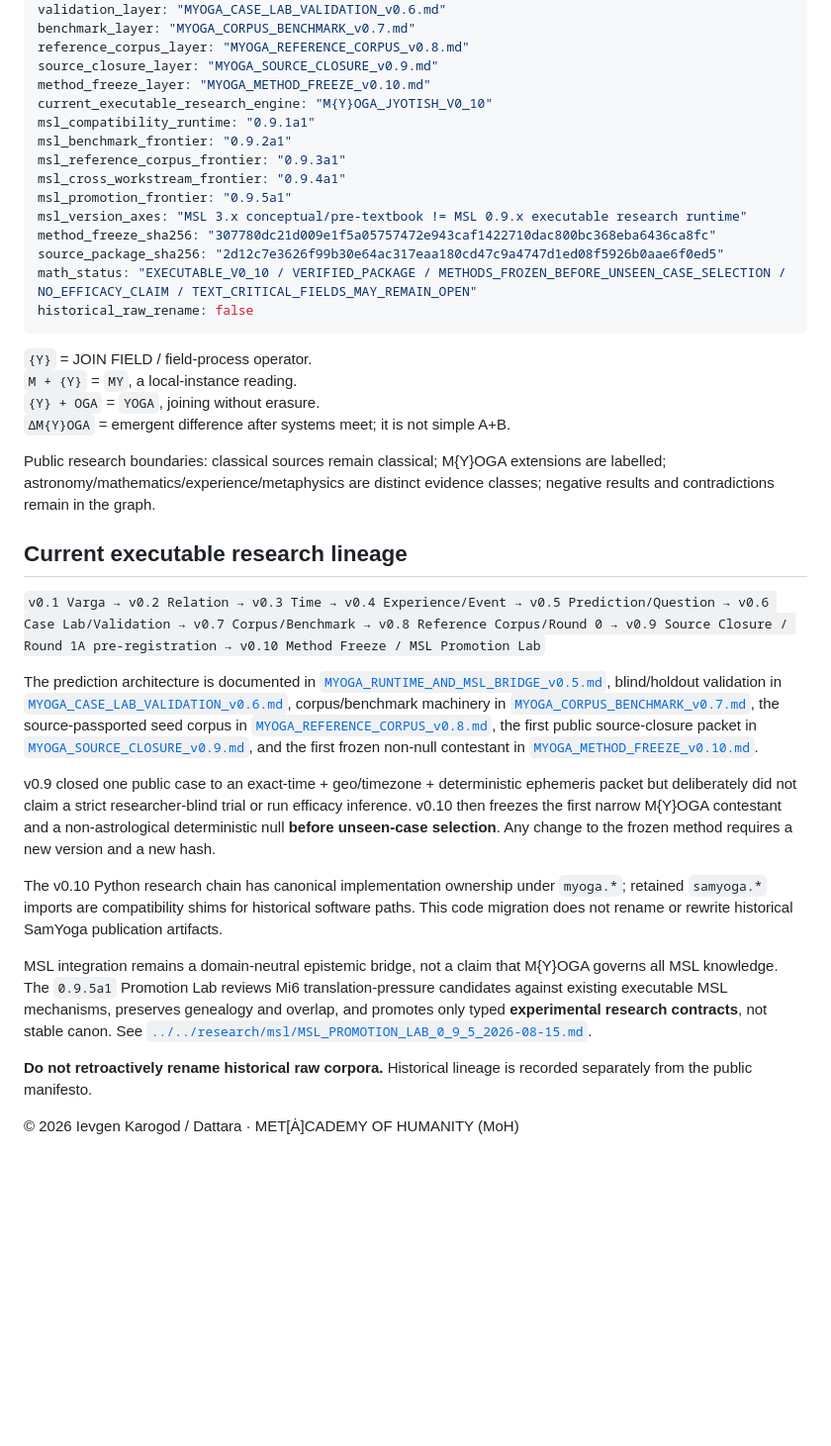
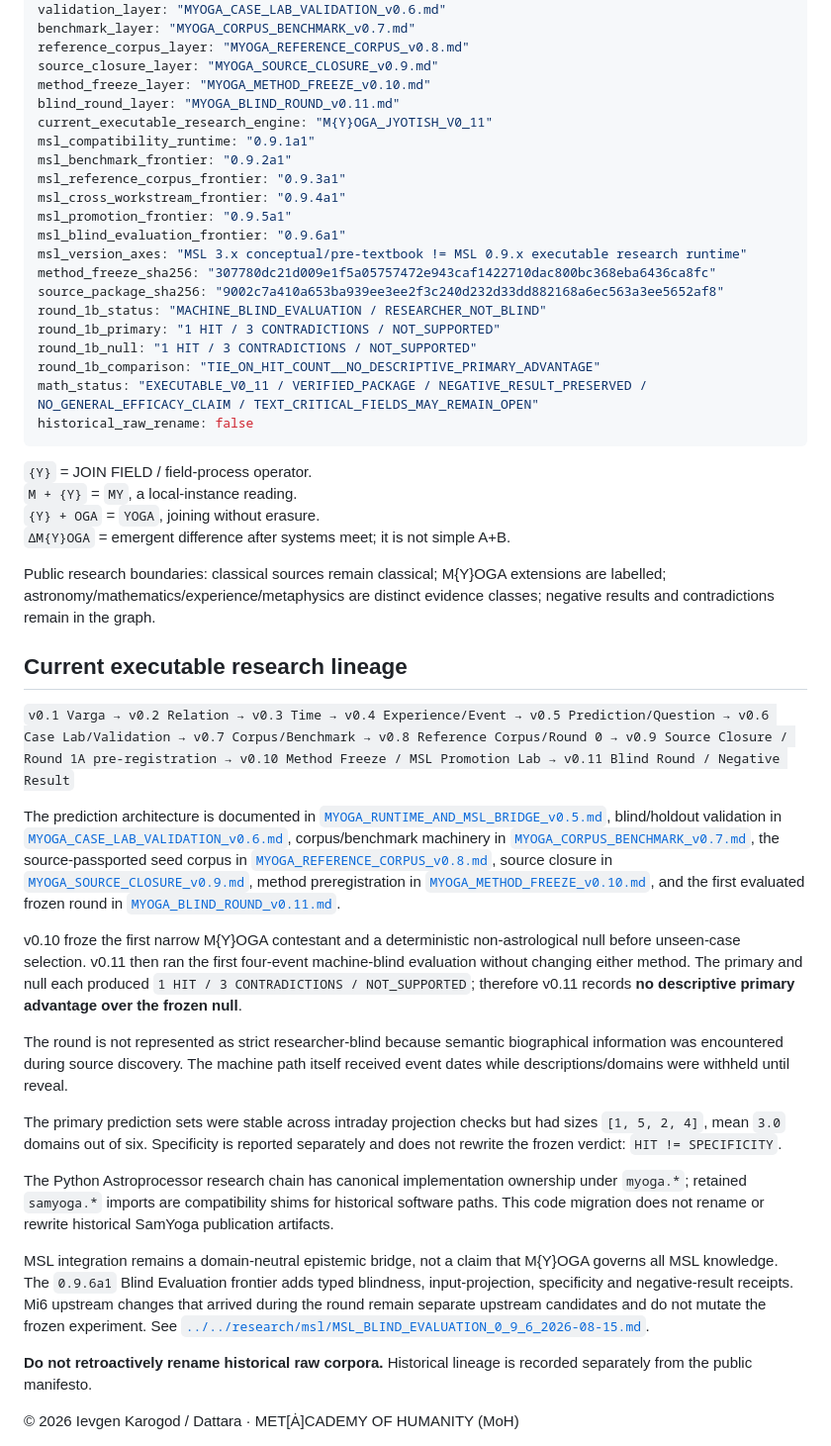
Before and after one commit to D4ttara/metacademy-of-humanity, a Markdown page: documents/006-myoga-jyotish/README.md, the part around the change. Shown at 99% size. Drawn GitHub-style; blank space fills up the shorter version.

Commit message:
Register M{Y}OGA v0.11 negative blind round

````diff
--- a/documents/006-myoga-jyotish/README.md
+++ b/documents/006-myoga-jyotish/README.md
@@ -17,16 +17,22 @@ benchmark_layer: "MYOGA_CORPUS_BENCHMARK_v0.7.md"
 reference_corpus_layer: "MYOGA_REFERENCE_CORPUS_v0.8.md"
 source_closure_layer: "MYOGA_SOURCE_CLOSURE_v0.9.md"
 method_freeze_layer: "MYOGA_METHOD_FREEZE_v0.10.md"
-current_executable_research_engine: "M{Y}OGA_JYOTISH_V0_10"
+blind_round_layer: "MYOGA_BLIND_ROUND_v0.11.md"
+current_executable_research_engine: "M{Y}OGA_JYOTISH_V0_11"
 msl_compatibility_runtime: "0.9.1a1"
 msl_benchmark_frontier: "0.9.2a1"
 msl_reference_corpus_frontier: "0.9.3a1"
 msl_cross_workstream_frontier: "0.9.4a1"
 msl_promotion_frontier: "0.9.5a1"
+msl_blind_evaluation_frontier: "0.9.6a1"
 msl_version_axes: "MSL 3.x conceptual/pre-textbook != MSL 0.9.x executable research runtime"
 method_freeze_sha256: "307780dc21d009e1f5a05757472e943caf1422710dac800bc368eba6436ca8fc"
-source_package_sha256: "2d12c7e3626f99b30e64ac317eaa180cd47c9a4747d1ed08f5926b0aae6f0ed5"
-math_status: "EXECUTABLE_V0_10 / VERIFIED_PACKAGE / METHODS_FROZEN_BEFORE_UNSEEN_CASE_SELECTION / NO_EFFICACY_CLAIM / TEXT_CRITICAL_FIELDS_MAY_REMAIN_OPEN"
+source_package_sha256: "9002c7a410a653ba939ee3ee2f3c240d232d33dd882168a6ec563a3ee5652af8"
+round_1b_status: "MACHINE_BLIND_EVALUATION / RESEARCHER_NOT_BLIND"
+round_1b_primary: "1 HIT / 3 CONTRADICTIONS / NOT_SUPPORTED"
+round_1b_null: "1 HIT / 3 CONTRADICTIONS / NOT_SUPPORTED"
+round_1b_comparison: "TIE_ON_HIT_COUNT__NO_DESCRIPTIVE_PRIMARY_ADVANTAGE"
+math_status: "EXECUTABLE_V0_11 / VERIFIED_PACKAGE / NEGATIVE_RESULT_PRESERVED / NO_GENERAL_EFFICACY_CLAIM / TEXT_CRITICAL_FIELDS_MAY_REMAIN_OPEN"
 historical_raw_rename: false
 ```
 
@@ -39,15 +45,19 @@ Public research boundaries: classical sources remain classical; M{Y}OGA extensio
 
 ## Current executable research lineage
 
-`v0.1 Varga → v0.2 Relation → v0.3 Time → v0.4 Experience/Event → v0.5 Prediction/Question → v0.6 Case Lab/Validation → v0.7 Corpus/Benchmark → v0.8 Reference Corpus/Round 0 → v0.9 Source Closure / Round 1A pre-registration → v0.10 Method Freeze / MSL Promotion Lab`
+`v0.1 Varga → v0.2 Relation → v0.3 Time → v0.4 Experience/Event → v0.5 Prediction/Question → v0.6 Case Lab/Validation → v0.7 Corpus/Benchmark → v0.8 Reference Corpus/Round 0 → v0.9 Source Closure / Round 1A pre-registration → v0.10 Method Freeze / MSL Promotion Lab → v0.11 Blind Round / Negative Result`
 
-The prediction architecture is documented in [`MYOGA_RUNTIME_AND_MSL_BRIDGE_v0.5.md`](MYOGA_RUNTIME_AND_MSL_BRIDGE_v0.5.md), blind/holdout validation in [`MYOGA_CASE_LAB_VALIDATION_v0.6.md`](MYOGA_CASE_LAB_VALIDATION_v0.6.md), corpus/benchmark machinery in [`MYOGA_CORPUS_BENCHMARK_v0.7.md`](MYOGA_CORPUS_BENCHMARK_v0.7.md), the source-passported seed corpus in [`MYOGA_REFERENCE_CORPUS_v0.8.md`](MYOGA_REFERENCE_CORPUS_v0.8.md), the first public source-closure packet in [`MYOGA_SOURCE_CLOSURE_v0.9.md`](MYOGA_SOURCE_CLOSURE_v0.9.md), and the first frozen non-null contestant in [`MYOGA_METHOD_FREEZE_v0.10.md`](MYOGA_METHOD_FREEZE_v0.10.md).
+The prediction architecture is documented in [`MYOGA_RUNTIME_AND_MSL_BRIDGE_v0.5.md`](MYOGA_RUNTIME_AND_MSL_BRIDGE_v0.5.md), blind/holdout validation in [`MYOGA_CASE_LAB_VALIDATION_v0.6.md`](MYOGA_CASE_LAB_VALIDATION_v0.6.md), corpus/benchmark machinery in [`MYOGA_CORPUS_BENCHMARK_v0.7.md`](MYOGA_CORPUS_BENCHMARK_v0.7.md), the source-passported seed corpus in [`MYOGA_REFERENCE_CORPUS_v0.8.md`](MYOGA_REFERENCE_CORPUS_v0.8.md), source closure in [`MYOGA_SOURCE_CLOSURE_v0.9.md`](MYOGA_SOURCE_CLOSURE_v0.9.md), method preregistration in [`MYOGA_METHOD_FREEZE_v0.10.md`](MYOGA_METHOD_FREEZE_v0.10.md), and the first evaluated frozen round in [`MYOGA_BLIND_ROUND_v0.11.md`](MYOGA_BLIND_ROUND_v0.11.md).
 
-v0.9 closed one public case to an exact-time + geo/timezone + deterministic ephemeris packet but deliberately did not claim a strict researcher-blind trial or run efficacy inference. v0.10 then freezes the first narrow M{Y}OGA contestant and a non-astrological deterministic null **before unseen-case selection**. Any change to the frozen method requires a new version and a new hash.
+v0.10 froze the first narrow M{Y}OGA contestant and a deterministic non-astrological null before unseen-case selection. v0.11 then ran the first four-event machine-blind evaluation without changing either method. The primary and null each produced `1 HIT / 3 CONTRADICTIONS / NOT_SUPPORTED`; therefore v0.11 records **no descriptive primary advantage over the frozen null**.
 
-The v0.10 Python research chain has canonical implementation ownership under `myoga.*`; retained `samyoga.*` imports are compatibility shims for historical software paths. This code migration does not rename or rewrite historical SamYoga publication artifacts.
+The round is not represented as strict researcher-blind because semantic biographical information was encountered during source discovery. The machine path itself received event dates while descriptions/domains were withheld until reveal.
 
-MSL integration remains a domain-neutral epistemic bridge, not a claim that M{Y}OGA governs all MSL knowledge. The `0.9.5a1` Promotion Lab reviews Mi6 translation-pressure candidates against existing executable MSL mechanisms, preserves genealogy and overlap, and promotes only typed **experimental research contracts**, not stable canon. See [`../../research/msl/MSL_PROMOTION_LAB_0_9_5_2026-08-15.md`](../../research/msl/MSL_PROMOTION_LAB_0_9_5_2026-08-15.md).
+The primary prediction sets were stable across intraday projection checks but had sizes `[1, 5, 2, 4]`, mean `3.0` domains out of six. Specificity is reported separately and does not rewrite the frozen verdict: `HIT != SPECIFICITY`.
+
+The Python Astroprocessor research chain has canonical implementation ownership under `myoga.*`; retained `samyoga.*` imports are compatibility shims for historical software paths. This code migration does not rename or rewrite historical SamYoga publication artifacts.
+
+MSL integration remains a domain-neutral epistemic bridge, not a claim that M{Y}OGA governs all MSL knowledge. The `0.9.6a1` Blind Evaluation frontier adds typed blindness, input-projection, specificity and negative-result receipts. Mi6 upstream changes that arrived during the round remain separate upstream candidates and do not mutate the frozen experiment. See [`../../research/msl/MSL_BLIND_EVALUATION_0_9_6_2026-08-15.md`](../../research/msl/MSL_BLIND_EVALUATION_0_9_6_2026-08-15.md).
 
 **Do not retroactively rename historical raw corpora.** Historical lineage is recorded separately from the public manifesto.
 
````
